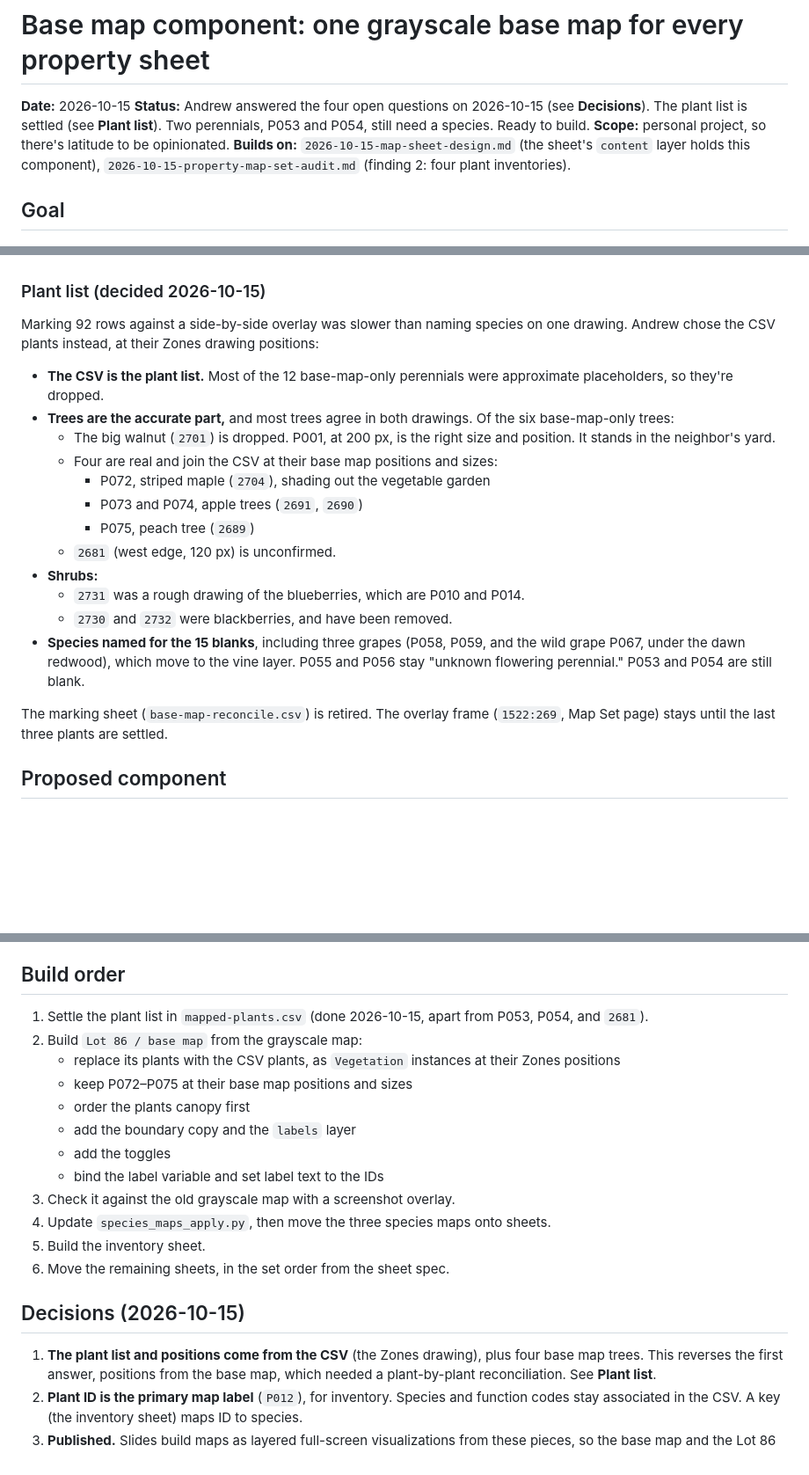
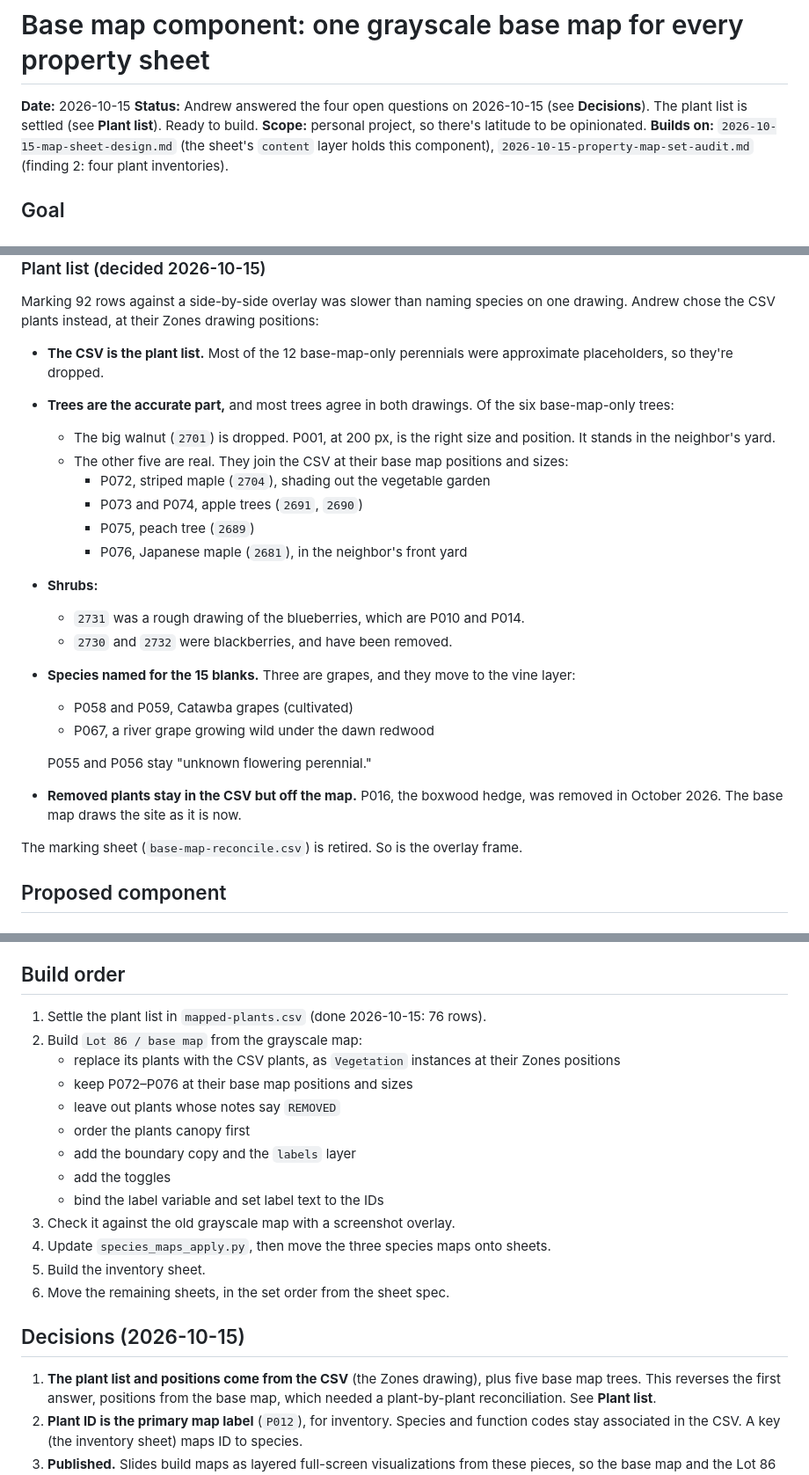
Before and after one commit to keser/site-toolkit, a Markdown page: design-language/specs/2026-10-15-base-map-component-design.md, 3 parts joined by grey strips. Shown at 88% size. GitHub-like rendering; blank space fills up the shorter version.

Commit message:
Settle the base map plant list: P076 added, removed plants left off the map
Co-Authored-By: Claude Opus 5.5 <noreply@anthropic.com>

```diff
--- a/design-language/specs/2026-10-15-base-map-component-design.md
+++ b/design-language/specs/2026-10-15-base-map-component-design.md
@@ -2,7 +2,7 @@
 
 **Date:** 2026-10-15
 **Status:** Andrew answered the four open questions on 2026-10-15 (see **Decisions**). The plant list is
-settled (see **Plant list**). Two perennials, P053 and P054, still need a species. Ready to build.
+settled (see **Plant list**). Ready to build.
 **Scope:** personal project, so there's latitude to be opinionated.
 **Builds on:** `2026-10-15-map-sheet-design.md` (the sheet's `content` layer holds this component),
 `2026-10-15-property-map-set-audit.md` (finding 2: four plant inventories).
@@ -65,19 +65,23 @@ chose the CSV plants instead, at their Zones drawing positions:
   trees:
   - The big walnut (`2701`) is dropped. P001, at 200 px, is the right size and position. It stands in
     the neighbor's yard.
-  - Four are real and join the CSV at their base map positions and sizes:
+  - The other five are real. They join the CSV at their base map positions and sizes:
     - P072, striped maple (`2704`), shading out the vegetable garden
     - P073 and P074, apple trees (`2691`, `2690`)
     - P075, peach tree (`2689`)
-  - `2681` (west edge, 120 px) is unconfirmed.
+    - P076, Japanese maple (`2681`), in the neighbor's front yard
 - **Shrubs:**
   - `2731` was a rough drawing of the blueberries, which are P010 and P014.
   - `2730` and `2732` were blackberries, and have been removed.
-- **Species named for the 15 blanks**, including three grapes (P058, P059, and the wild grape P067, under
-  the dawn redwood), which move to the vine layer. P055 and P056 stay "unknown flowering perennial."
-  P053 and P054 are still blank.
+- **Species named for the 15 blanks.** Three are grapes, and they move to the vine layer:
+  - P058 and P059, Catawba grapes (cultivated)
+  - P067, a river grape growing wild under the dawn redwood
 
-The marking sheet (`base-map-reconcile.csv`) is retired. The overlay frame (`1522:269`, Map Set page) stays until the last three plants are settled.
+  P055 and P056 stay "unknown flowering perennial."
+- **Removed plants stay in the CSV but off the map.** P016, the boxwood hedge, was removed in October
+  2026. The base map draws the site as it is now.
+
+The marking sheet (`base-map-reconcile.csv`) is retired. So is the overlay frame.
 
 ## Proposed component
 
@@ -194,10 +198,11 @@ ID → species reference for every sheet with labels on. It slots into the set a
 
 ## Build order
 
-1. Settle the plant list in `mapped-plants.csv` (done 2026-10-15, apart from P053, P054, and `2681`).
+1. Settle the plant list in `mapped-plants.csv` (done 2026-10-15: 76 rows).
 2. Build `Lot 86 / base map` from the grayscale map:
    - replace its plants with the CSV plants, as `Vegetation` instances at their Zones positions
-   - keep P072–P075 at their base map positions and sizes
+   - keep P072–P076 at their base map positions and sizes
+   - leave out plants whose notes say `REMOVED`
    - order the plants canopy first
    - add the boundary copy and the `labels` layer
    - add the toggles
@@ -209,7 +214,7 @@ ID → species reference for every sheet with labels on. It slots into the set a
 
 ## Decisions (2026-10-15)
 
-1. **The plant list and positions come from the CSV** (the Zones drawing), plus four base map trees.
+1. **The plant list and positions come from the CSV** (the Zones drawing), plus five base map trees.
    This reverses the first answer, positions from the base map, which needed a plant-by-plant
    reconciliation. See **Plant list**.
 2. **Plant ID is the primary map label** (`P012`), for inventory. Species and function codes stay
```
